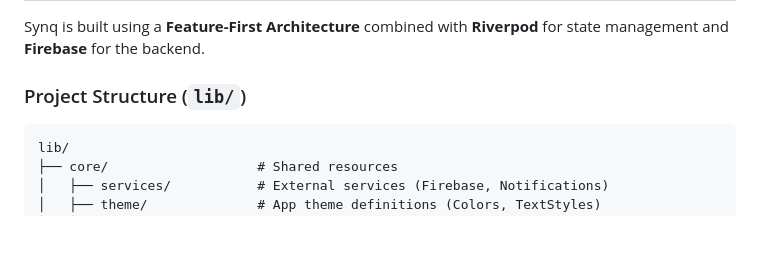
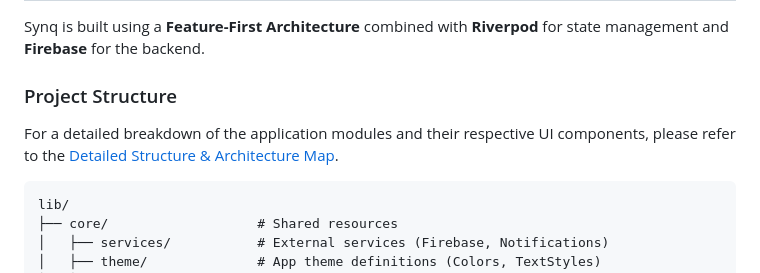
Before and after one commit to Ankitkumar72/synq, a Markdown page: README.md, the part around the change. Drawn GitHub-style; blank space fills up the shorter version.

````diff
--- a/README.md
+++ b/README.md
@@ -54,7 +54,9 @@ Synq is a powerful and intuitive task and note management application built with
 
 Synq is built using a **Feature-First Architecture** combined with **Riverpod** for state management and **Firebase** for the backend.
 
-### Project Structure (`lib/`)
+### Project Structure
+
+For a detailed breakdown of the application modules and their respective UI components, please refer to the [Detailed Structure & Architecture Map](Design/structure.md).
 
 ```
 lib/
````
Also changed, not shown: Design/structure.md (added, +62 -0 lines).
